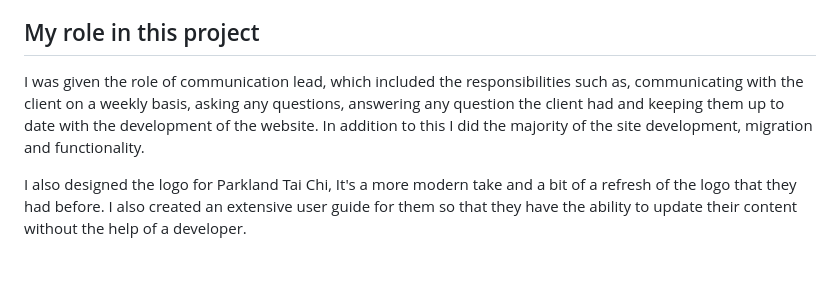
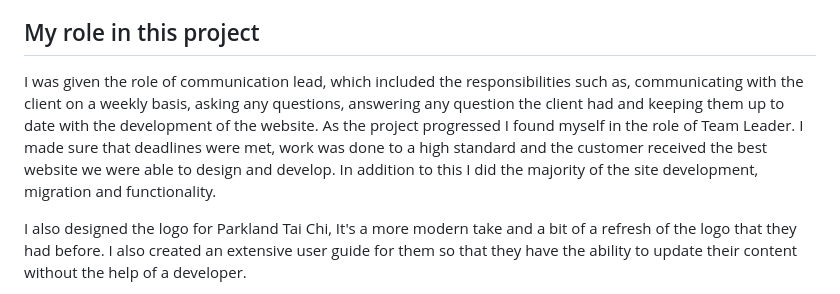
Before and after one commit to cjewett1/parkland-taichi, a Markdown page: README.md, the part around the change. GitHub-like rendering; blank space fills up the shorter version.

Commit message:
Further added to my role.

```diff
--- a/README.md
+++ b/README.md
@@ -4,7 +4,7 @@
 This was our NAIT Web Design and Development capstone project. We were tasked with creating a website from the ground up for a non-profit Tai Chi organization. We were responsible for the prototyping and testing of the website, all graphic design elements (logo and icons) and the development of the website, using WordPress.
 
 ## My role in this project
-I was given the role of communication lead, which included the responsibilities such as, communicating with the client on a weekly basis, asking any questions, answering any question the client had and keeping them up to date with the development of the website. In addition to this I did the majority of the site development, migration and functionality.
+I was given the role of communication lead, which included the responsibilities such as, communicating with the client on a weekly basis, asking any questions, answering any question the client had and keeping them up to date with the development of the website. As the project progressed I found myself in the role of Team Leader. I made sure that deadlines were met, work was done to a high standard and the customer received the best website we were able to design and develop. In addition to this I did the majority of the site development, migration and functionality.
 
 I also designed the logo for Parkland Tai Chi, It's a more modern take and a bit of a refresh of the logo that they had before. I also created an extensive user guide for them so that they have the ability to update their content without the help of a developer.
 
```
